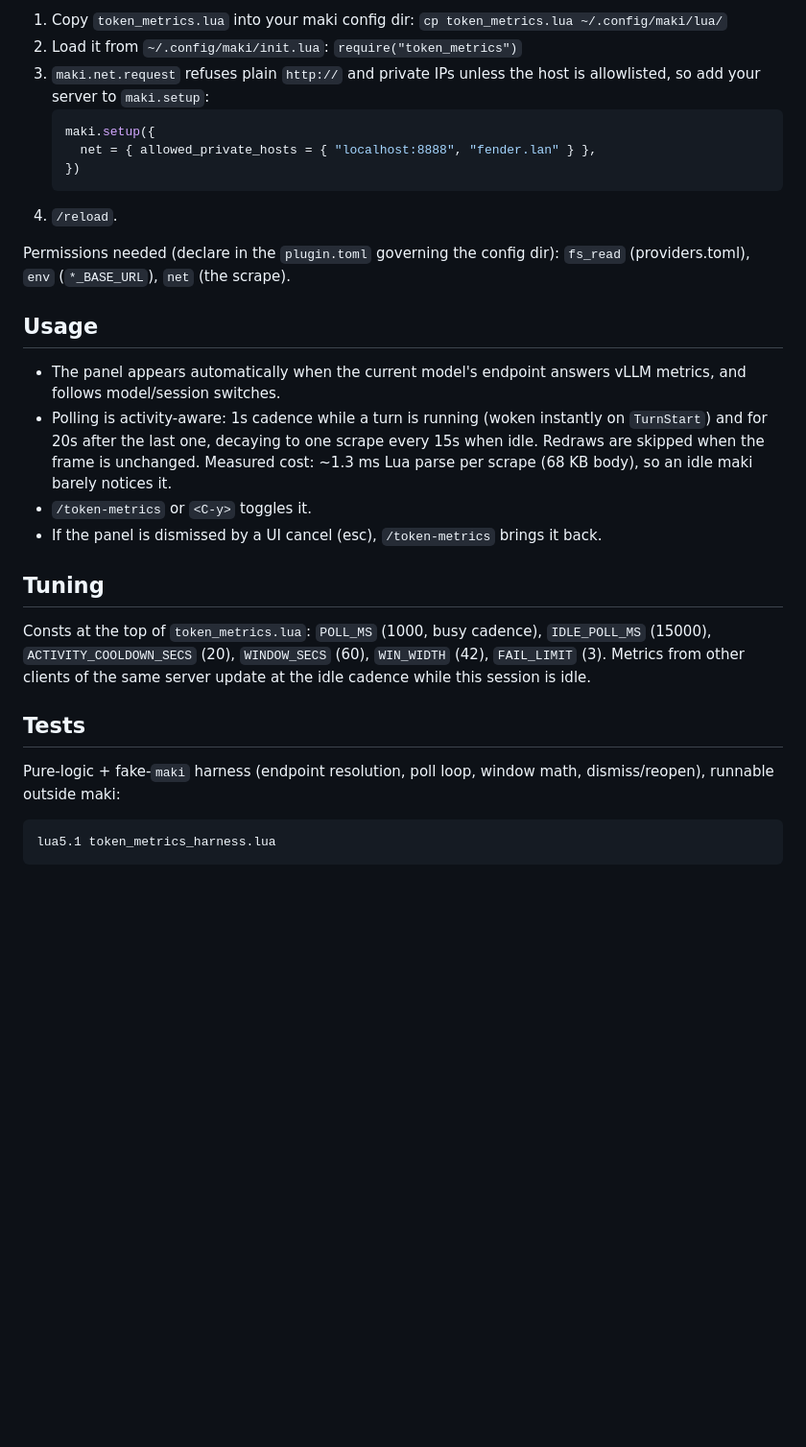
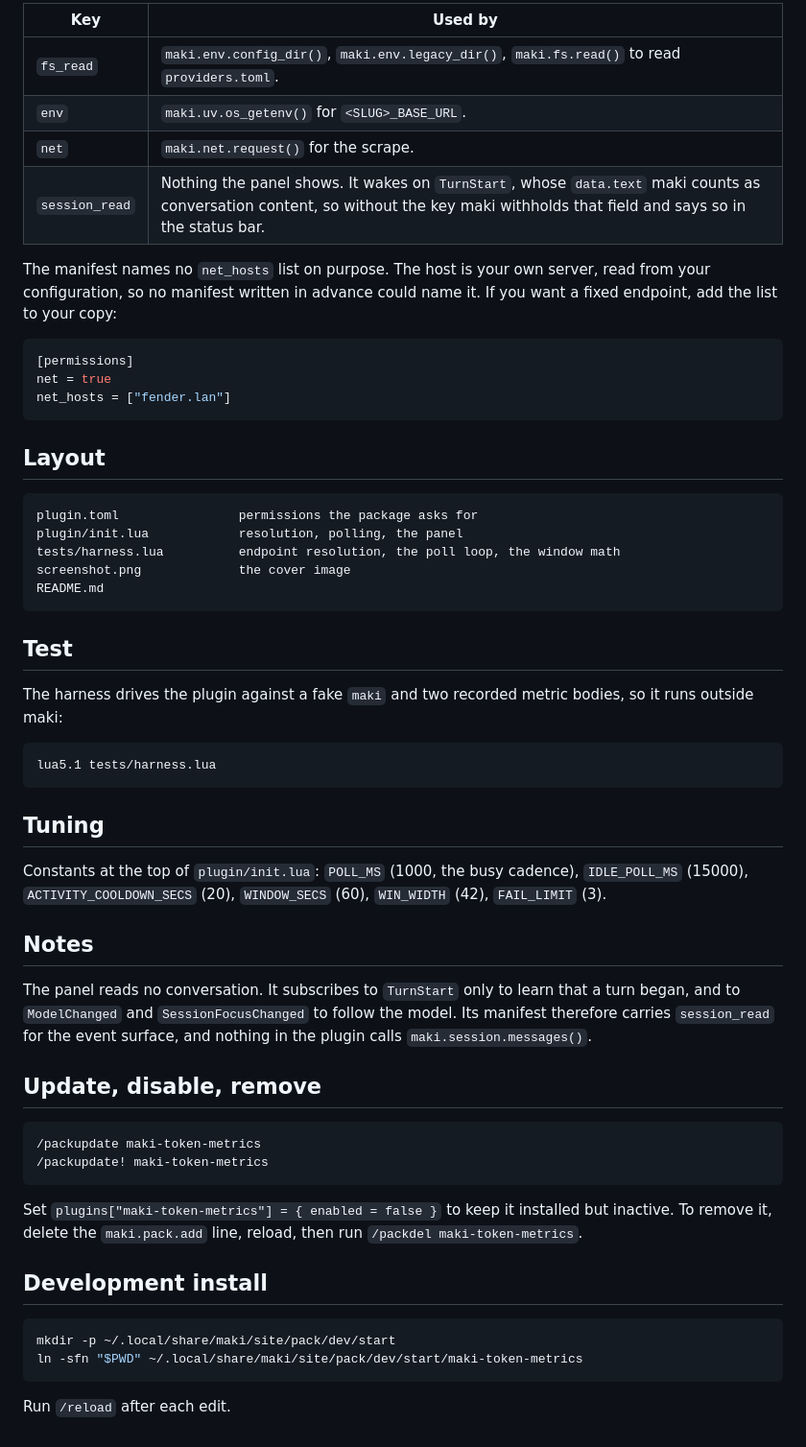
Before and after one commit to g4bwy/maki-token-metrics, a Markdown page: README.md, the part around one of its changes. Shown at 96% size. Rendered like a GitHub page; blank space fills up the shorter version.

````diff
--- a/README.md
+++ b/README.md
@@ -35,45 +66,69 @@ not require the API key. Three failed probes without a single `vllm:` sample
 
-1. Copy `token_metrics.lua` into your maki config dir:
-   `cp token_metrics.lua ~/.config/maki/lua/`
-2. Load it from `~/.config/maki/init.lua`:
-   `require("token_metrics")`
-3. `maki.net.request` refuses plain `http://` and private IPs unless the host
-   is allowlisted, so add your server to `maki.setup`:
-   ```lua
-   maki.setup({
-     net = { allowed_private_hosts = { "localhost:8888", "fender.lan" } },
-   })
-   ```
-4. `/reload`.
+| Key | Used by |
+|-----|---------|
+| `fs_read` | `maki.env.config_dir()`, `maki.env.legacy_dir()`, `maki.fs.read()` to read `providers.toml`. |
+| `env` | `maki.uv.os_getenv()` for `<SLUG>_BASE_URL`. |
+| `net` | `maki.net.request()` for the scrape. |
+| `session_read` | Nothing the panel shows. It wakes on `TurnStart`, whose `data.text` maki counts as conversation content, so without the key maki withholds that field and says so in the status bar. |
 
-Permissions needed (declare in the `plugin.toml` governing the config dir):
-`fs_read` (providers.toml), `env` (`*_BASE_URL`), `net` (the scrape).
+The manifest names no `net_hosts` list on purpose. The host is your own server,
+read from your configuration, so no manifest written in advance could name it. If
+you want a fixed endpoint, add the list to your copy:
 
-## Usage
+```toml
+[permissions]
+net = true
+net_hosts = ["fender.lan"]
+```
 
-- The panel appears automatically when the current model's endpoint answers
-  vLLM metrics, and follows model/session switches.
-- Polling is activity-aware: 1s cadence while a turn is running (woken
-  instantly on `TurnStart`) and for 20s after the last one, decaying to one
-  scrape every 15s when idle. Redraws are skipped when the frame is unchanged.
-  Measured cost: ~1.3 ms Lua parse per scrape (68 KB body), so an idle maki
-  barely notices it.
-- `/token-metrics` or `<C-y>` toggles it.
-- If the panel is dismissed by a UI cancel (esc), `/token-metrics` brings it
-  back.
+## Layout
+
+```text
+plugin.toml                permissions the package asks for
+plugin/init.lua            resolution, polling, the panel
+tests/harness.lua          endpoint resolution, the poll loop, the window math
+screenshot.png             the cover image
+README.md
+```
+
+## Test
+
+The harness drives the plugin against a fake `maki` and two recorded metric
+bodies, so it runs outside maki:
+
+```sh
+lua5.1 tests/harness.lua
+```
 
 ## Tuning
 
-Consts at the top of `token_metrics.lua`: `POLL_MS` (1000, busy cadence),
+Constants at the top of `plugin/init.lua`: `POLL_MS` (1000, the busy cadence),
 `IDLE_POLL_MS` (15000), `ACTIVITY_COOLDOWN_SECS` (20), `WINDOW_SECS` (60),
-`WIN_WIDTH` (42), `FAIL_LIMIT` (3). Metrics from other clients of the same
-server update at the idle cadence while this session is idle.
+`WIN_WIDTH` (42), `FAIL_LIMIT` (3).
 
-## Tests
+## Notes
 
-Pure-logic + fake-`maki` harness (endpoint resolution, poll loop, window math,
-dismiss/reopen), runnable outside maki:
+The panel reads no conversation. It subscribes to `TurnStart` only to learn that a
+turn began, and to `ModelChanged` and `SessionFocusChanged` to follow the model. Its
+manifest therefore carries `session_read` for the event surface, and nothing in the
+plugin calls `maki.session.messages()`.
 
+## Update, disable, remove
+
+```text
+/packupdate maki-token-metrics
+/packupdate! maki-token-metrics
 ```
-lua5.1 token_metrics_harness.lua
+
+Set `plugins["maki-token-metrics"] = { enabled = false }` to keep it installed
+but inactive. To remove it, delete the `maki.pack.add` line, reload, then run
+`/packdel maki-token-metrics`.
+
+## Development install
+
+```sh
+mkdir -p ~/.local/share/maki/site/pack/dev/start
+ln -sfn "$PWD" ~/.local/share/maki/site/pack/dev/start/maki-token-metrics
 ```
+
+Run `/reload` after each edit.
````
Also changed, not shown: other parts of README.md (+55 -24 lines), screenshot.png (added), 5 other files.
